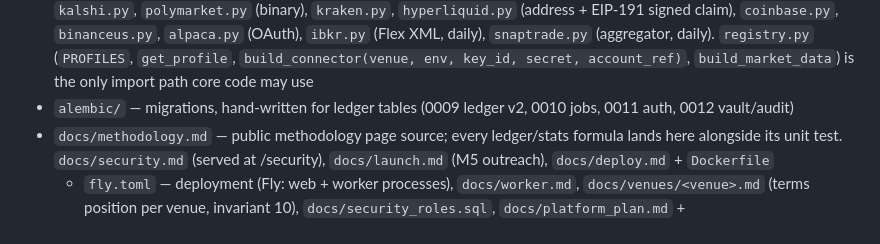
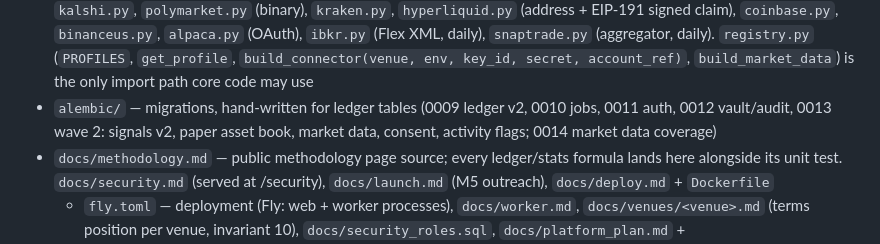
Before and after one commit to aiden-f-dsouza/alphamarket, a Markdown page: CLAUDE.md, the part around one of its changes. Drawn GitHub-style.

```diff
--- a/CLAUDE.md
+++ b/CLAUDE.md
@@ -93,7 +110,9 @@ deliberately out of scope).
   `build_connector(venue, env, key_id, secret, account_ref)`,
   `build_market_data`) is the only import path core code may use
 - `alembic/` — migrations, hand-written for ledger tables (0009 ledger v2,
-  0010 jobs, 0011 auth, 0012 vault/audit)
+  0010 jobs, 0011 auth, 0012 vault/audit, 0013 wave 2: signals v2, paper
+  asset book, market data, consent, activity flags; 0014 market data
+  coverage)
 - `docs/methodology.md` — public methodology page source; every ledger/stats
   formula lands here alongside its unit test. `docs/security.md` (served at
   /security), `docs/launch.md` (M5 outreach), `docs/deploy.md` + `Dockerfile`
```
Also changed, not shown: other parts of CLAUDE.md (+35 -13 lines).
